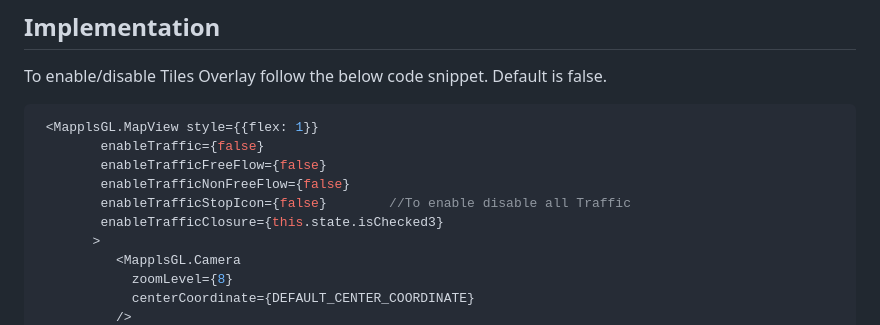
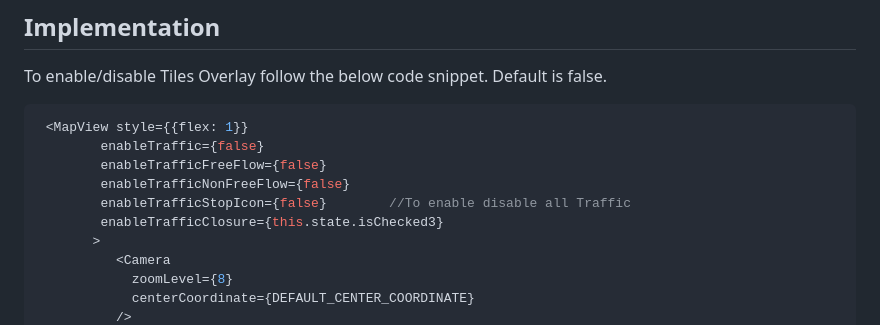
Before and after one commit to mappls-api/mappls-react-native-sdk, a Markdown page: docs/v2.0.0/Traffic-Vector-Overlay.md, the part around one of its changes. Rendered like a GitHub page.

````diff
--- a/docs/v2.0.0/Traffic-Vector-Overlay.md
+++ b/docs/v2.0.0/Traffic-Vector-Overlay.md
@@ -16,14 +16,14 @@ Read more for [List of Available Styles](./Set-Style.md)
 ## Implementation
 To enable/disable Tiles Overlay follow the below code snippet. Default is false.
 ```java
- <MapplsGL.MapView style={{flex: 1}}
+ <MapView style={{flex: 1}}
         enableTraffic={false}
         enableTrafficFreeFlow={false}
         enableTrafficNonFreeFlow={false}
         enableTrafficStopIcon={false}        //To enable disable all Traffic
         enableTrafficClosure={this.state.isChecked3}
        >
-          <MapplsGL.Camera
+          <Camera
             zoomLevel={8}
             centerCoordinate={DEFAULT_CENTER_COORDINATE}
           />
````
Also changed, not shown: other parts of docs/v2.0.0/Traffic-Vector-Overlay.md (+1 -1 lines).
